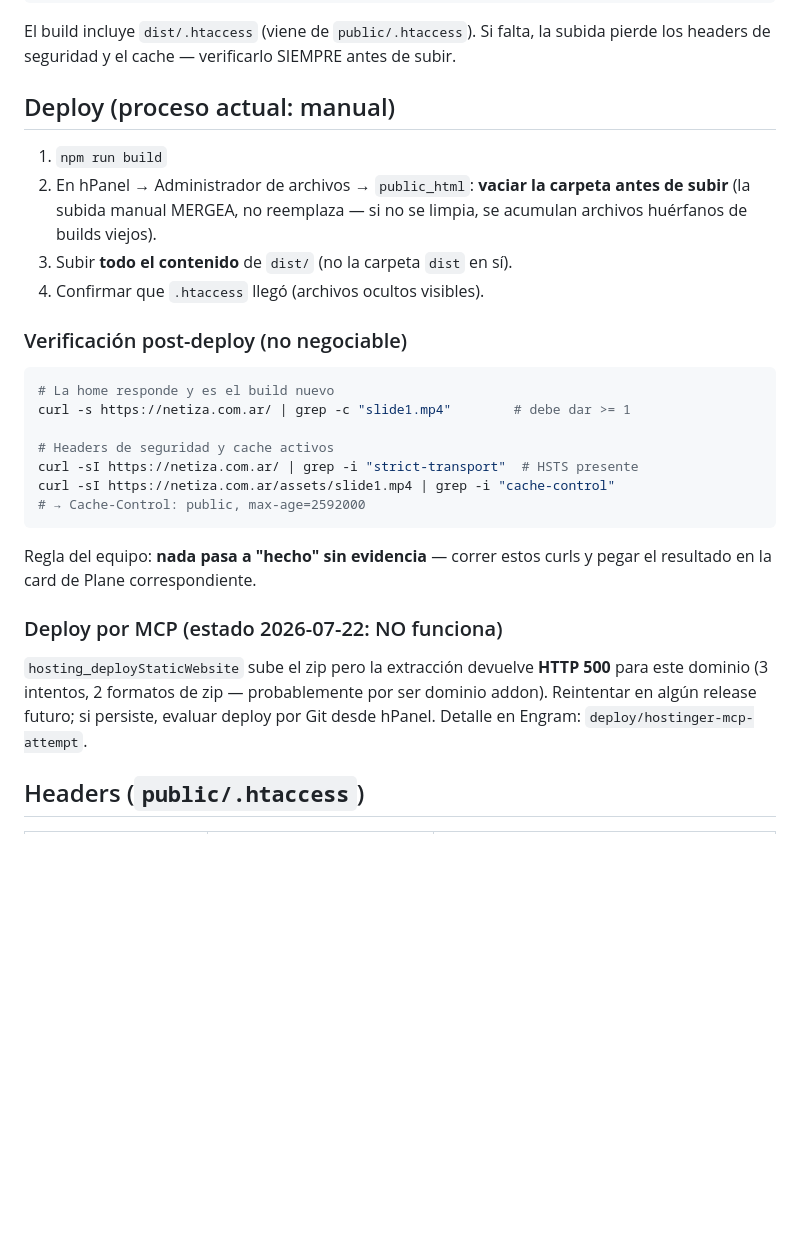
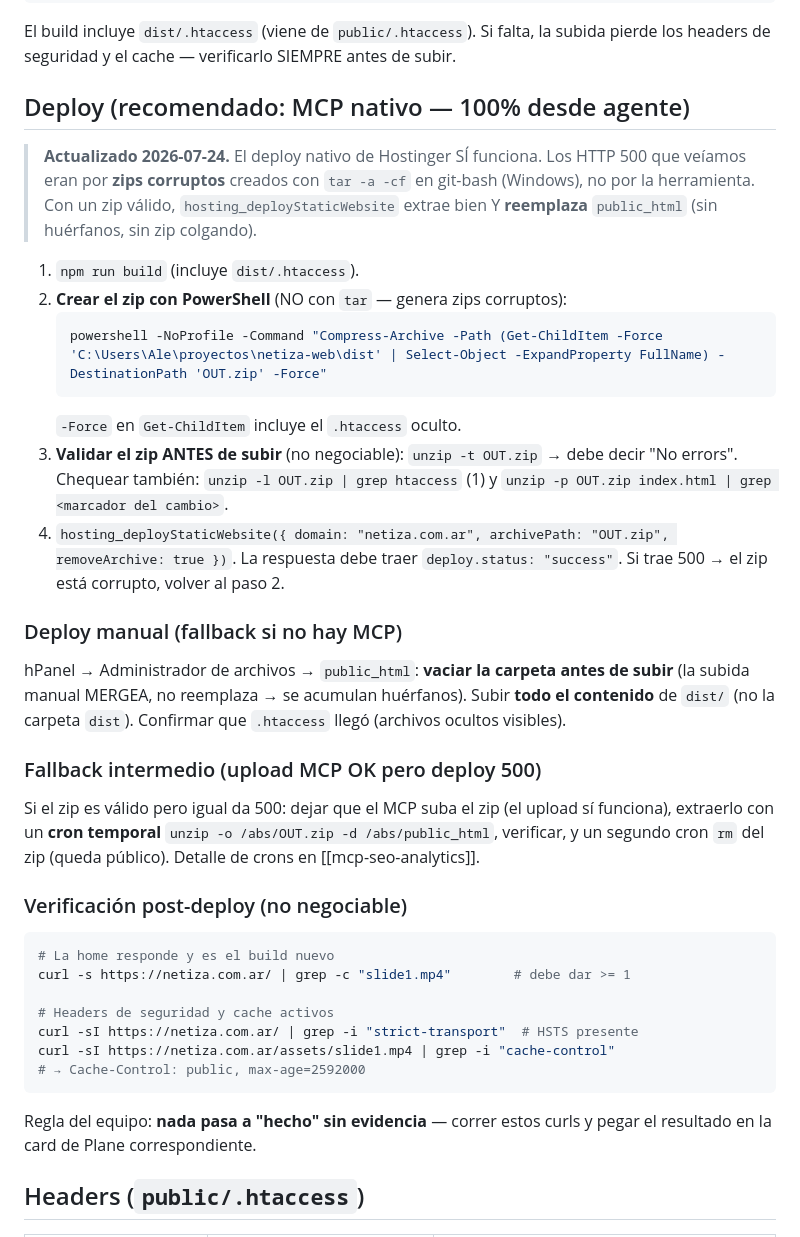
Before and after one commit to alit0/netiza-web, a Markdown page: docs/DEPLOY.md, the part around the change. Rendered like a GitHub page; blank space fills up the shorter version.

Commit message:
docs: correct deploy runbook — native MCP deploy works with valid PowerShell zip

````diff
--- a/docs/DEPLOY.md
+++ b/docs/DEPLOY.md
@@ -30,14 +30,35 @@ npm run build      # genera dist/
 El build incluye `dist/.htaccess` (viene de `public/.htaccess`). Si falta, la subida
 pierde los headers de seguridad y el cache — verificarlo SIEMPRE antes de subir.
 
-## Deploy (proceso actual: manual)
+## Deploy (recomendado: MCP nativo — 100% desde agente)
 
-1. `npm run build`
-2. En hPanel → Administrador de archivos → `public_html`:
-   **vaciar la carpeta antes de subir** (la subida manual MERGEA, no reemplaza —
-   si no se limpia, se acumulan archivos huérfanos de builds viejos).
-3. Subir **todo el contenido** de `dist/` (no la carpeta `dist` en sí).
-4. Confirmar que `.htaccess` llegó (archivos ocultos visibles).
+> **Actualizado 2026-07-24.** El deploy nativo de Hostinger SÍ funciona. Los HTTP 500
+> que veíamos eran por **zips corruptos** creados con `tar -a -cf` en git-bash (Windows),
+> no por la herramienta. Con un zip válido, `hosting_deployStaticWebsite` extrae bien
+> Y **reemplaza** `public_html` (sin huérfanos, sin zip colgando).
+
+1. `npm run build` (incluye `dist/.htaccess`).
+2. **Crear el zip con PowerShell** (NO con `tar` — genera zips corruptos):
+   ```bash
+   powershell -NoProfile -Command "Compress-Archive -Path (Get-ChildItem -Force 'C:\Users\Ale\proyectos\netiza-web\dist' | Select-Object -ExpandProperty FullName) -DestinationPath 'OUT.zip' -Force"
+   ```
+   `-Force` en `Get-ChildItem` incluye el `.htaccess` oculto.
+3. **Validar el zip ANTES de subir** (no negociable): `unzip -t OUT.zip` → debe decir "No errors".
+   Chequear también: `unzip -l OUT.zip | grep htaccess` (1) y `unzip -p OUT.zip index.html | grep <marcador del cambio>`.
+4. `hosting_deployStaticWebsite({ domain: "netiza.com.ar", archivePath: "OUT.zip", removeArchive: true })`.
+   La respuesta debe traer `deploy.status: "success"`. Si trae 500 → el zip está corrupto, volver al paso 2.
+
+### Deploy manual (fallback si no hay MCP)
+
+hPanel → Administrador de archivos → `public_html`: **vaciar la carpeta antes de subir**
+(la subida manual MERGEA, no reemplaza → se acumulan huérfanos). Subir **todo el contenido**
+de `dist/` (no la carpeta `dist`). Confirmar que `.htaccess` llegó (archivos ocultos visibles).
+
+### Fallback intermedio (upload MCP OK pero deploy 500)
+
+Si el zip es válido pero igual da 500: dejar que el MCP suba el zip (el upload sí funciona),
+extraerlo con un **cron temporal** `unzip -o /abs/OUT.zip -d /abs/public_html`, verificar,
+y un segundo cron `rm` del zip (queda público). Detalle de crons en [[mcp-seo-analytics]].
 
 ### Verificación post-deploy (no negociable)
 
@@ -53,13 +74,6 @@ curl -sI https://netiza.com.ar/assets/slide1.mp4 | grep -i "cache-control"
 
 Regla del equipo: **nada pasa a "hecho" sin evidencia** — correr estos curls y
 pegar el resultado en la card de Plane correspondiente.
-
-### Deploy por MCP (estado 2026-07-22: NO funciona)
-
-`hosting_deployStaticWebsite` sube el zip pero la extracción devuelve **HTTP 500**
-para este dominio (3 intentos, 2 formatos de zip — probablemente por ser dominio
-addon). Reintentar en algún release futuro; si persiste, evaluar deploy por Git
-desde hPanel. Detalle en Engram: `deploy/hostinger-mcp-attempt`.
 
 ## Headers (`public/.htaccess`)
 
````
